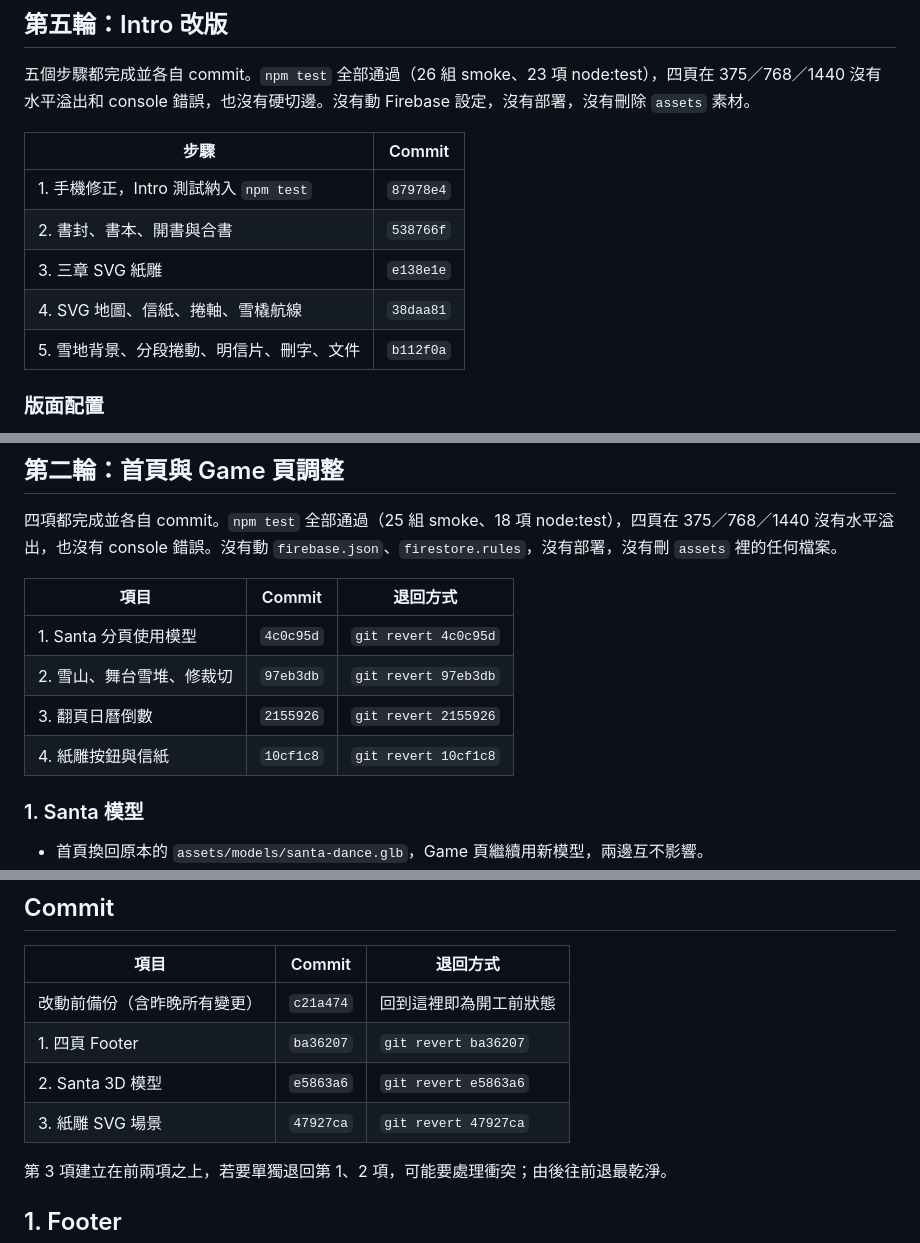
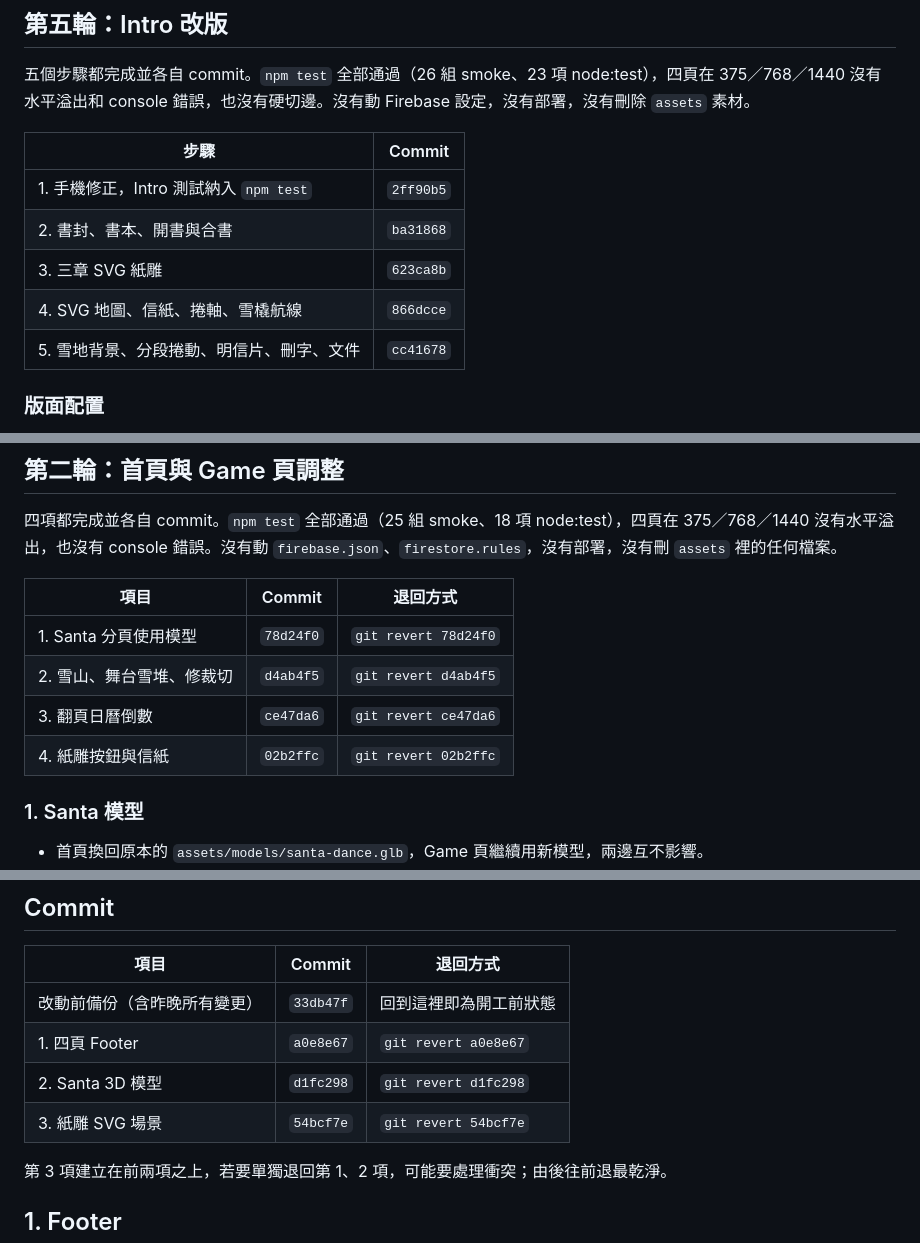
Before and after one commit to en47/ntue-f2e-mid-holy-merry, a Markdown page: REPORT.md, 3 parts joined by grey strips. Rendered like a GitHub page.

Commit message:
REPORT 的 commit 編號換成改寫歷史後的新編號

```diff
--- a/REPORT.md
+++ b/REPORT.md
@@ -494,11 +494,11 @@
 
 | 步驟 | Commit |
 | --- | --- |
-| 1. 手機修正，Intro 測試納入 `npm test` | `87978e4` |
-| 2. 書封、書本、開書與合書 | `538766f` |
-| 3. 三章 SVG 紙雕 | `e138e1e` |
-| 4. SVG 地圖、信紙、捲軸、雪橇航線 | `38daa81` |
-| 5. 雪地背景、分段捲動、明信片、刪字、文件 | `b112f0a` |
+| 1. 手機修正，Intro 測試納入 `npm test` | `2ff90b5` |
+| 2. 書封、書本、開書與合書 | `ba31868` |
+| 3. 三章 SVG 紙雕 | `623ca8b` |
+| 4. SVG 地圖、信紙、捲軸、雪橇航線 | `866dcce` |
+| 5. 雪地背景、分段捲動、明信片、刪字、文件 | `cc41678` |
 
 ### 版面配置
 
@@ -576,10 +576,10 @@
 
 | 項目 | Commit | 退回方式 |
 | --- | --- | --- |
-| 1. Santa 分頁使用模型 | `4c0c95d` | `git revert 4c0c95d` |
-| 2. 雪山、舞台雪堆、修裁切 | `97eb3db` | `git revert 97eb3db` |
-| 3. 翻頁日曆倒數 | `2155926` | `git revert 2155926` |
-| 4. 紙雕按鈕與信紙 | `10cf1c8` | `git revert 10cf1c8` |
+| 1. Santa 分頁使用模型 | `78d24f0` | `git revert 78d24f0` |
+| 2. 雪山、舞台雪堆、修裁切 | `d4ab4f5` | `git revert d4ab4f5` |
+| 3. 翻頁日曆倒數 | `ce47da6` | `git revert ce47da6` |
+| 4. 紙雕按鈕與信紙 | `02b2ffc` | `git revert 02b2ffc` |
 
 ### 1. Santa 模型
 
@@ -655,10 +655,10 @@
 
 | 項目 | Commit | 退回方式 |
 | --- | --- | --- |
-| 改動前備份（含昨晚所有變更） | `c21a474` | 回到這裡即為開工前狀態 |
-| 1. 四頁 Footer | `ba36207` | `git revert ba36207` |
-| 2. Santa 3D 模型 | `e5863a6` | `git revert e5863a6` |
-| 3. 紙雕 SVG 場景 | `47927ca` | `git revert 47927ca` |
+| 改動前備份（含昨晚所有變更） | `33db47f` | 回到這裡即為開工前狀態 |
+| 1. 四頁 Footer | `a0e8e67` | `git revert a0e8e67` |
+| 2. Santa 3D 模型 | `d1fc298` | `git revert d1fc298` |
+| 3. 紙雕 SVG 場景 | `54bcf7e` | `git revert 54bcf7e` |
 
 第 3 項建立在前兩項之上，若要單獨退回第 1、2 項，可能要處理衝突；由後往前退最乾淨。
 
```
Also changed, not shown: other parts of REPORT.md (+4 -4 lines).
